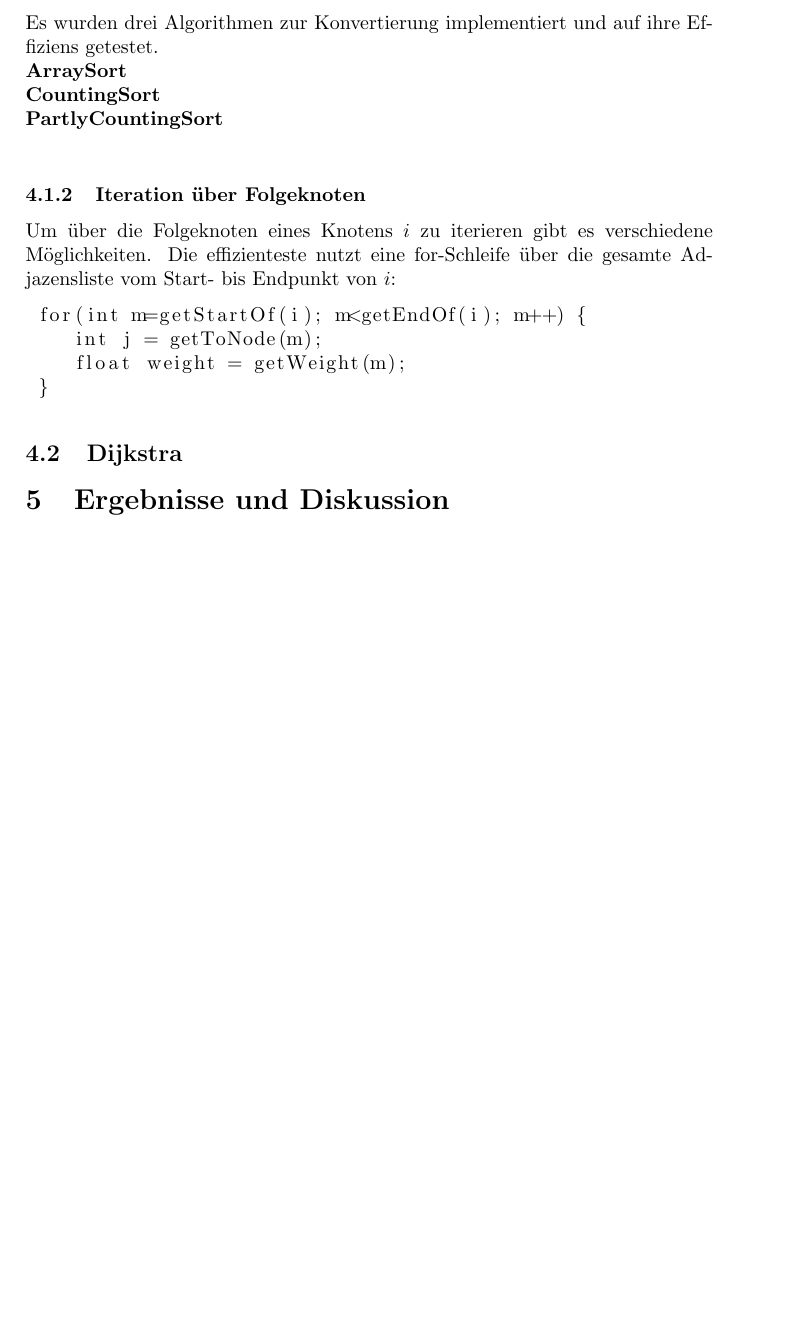
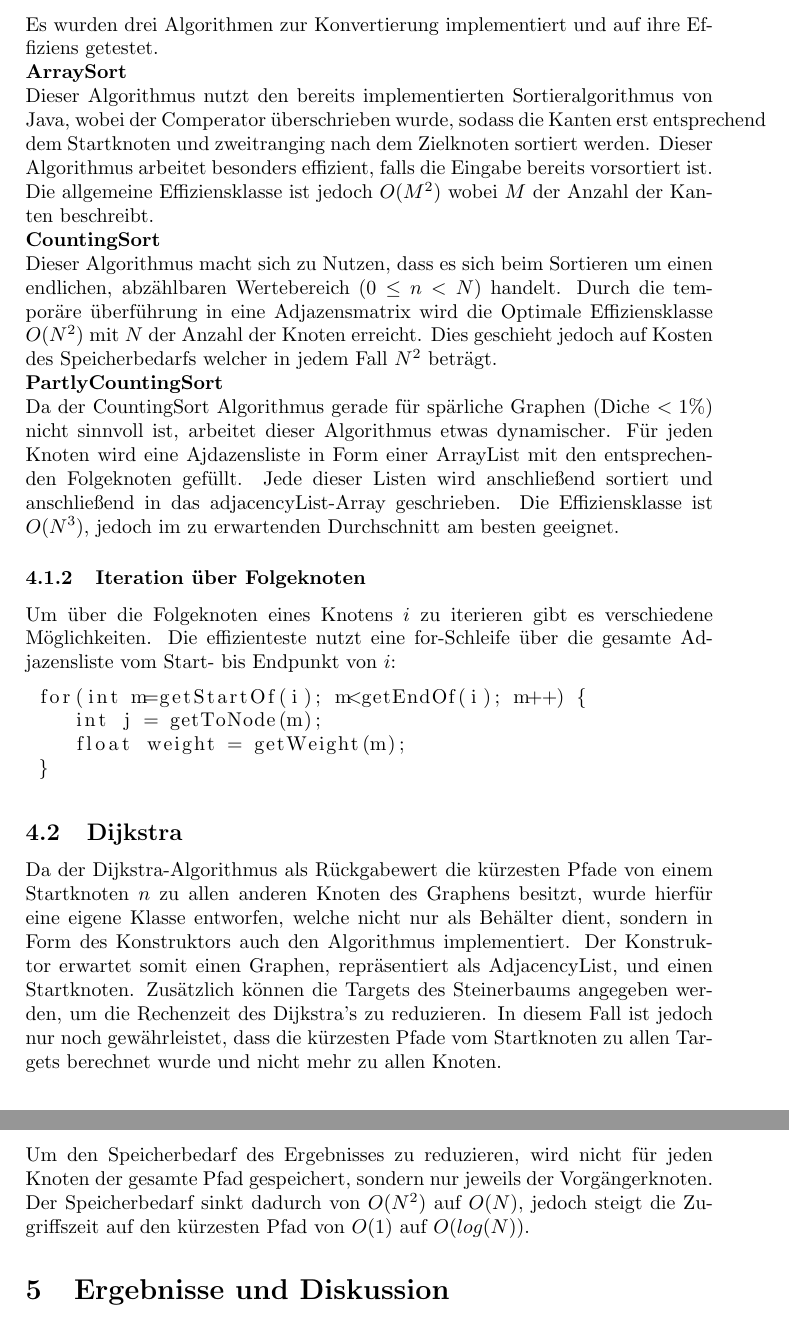
Before and after one commit to Yishanmys/steinerTrees, a LaTeX paper (Ausarbeitung/SteinerTrees.tex): part of page 2 of 2 before the commit and two parts of pages 2 and 3 of 3 after it, the two joined at a grey line, cut so that both start at the same text, the shorter picture padded with empty space. Compiled offline with pdfLaTeX.

Commit message:
some doku

```diff
--- a/Ausarbeitung/SteinerTrees.tex
+++ b/Ausarbeitung/SteinerTrees.tex
@@ -41,11 +41,21 @@ j \in \{adjacencyList[n]|listStart[i] \le n < endOf(i)\}$\\ mit $endOf(i) =
 \subsubsection{Konvertierung von Kanten-Array-Form in Adjazenslisten-Form}
 Es wurden drei Algorithmen zur Konvertierung implementiert und auf ihre Effiziens getestet.\\
 \textbf{ArraySort}\\
+Dieser Algorithmus nutzt den bereits implementierten Sortieralgorithmus von Java, wobei der Comperator überschrieben wurde,
+sodass die Kanten erst entsprechend dem Startknoten und zweitranging nach dem Zielknoten sortiert werden. Dieser Algorithmus arbeitet
+besonders effizient, falls die Eingabe bereits vorsortiert ist. Die allgemeine Effiziensklasse ist jedoch $O(M^2)$ wobei $M$ der Anzahl der Kanten beschreibt.\\
 \textbf{CountingSort}\\
+Dieser Algorithmus macht sich zu Nutzen, dass es sich beim Sortieren um einen endlichen, abzählbaren Wertebereich ($0 \le n < N$) handelt.
+Durch die temporäre überführung in eine Adjazensmatrix wird die Optimale Effiziensklasse $O(N^2)$ mit $N$ der Anzahl der Knoten erreicht.
+Dies geschieht jedoch auf Kosten des Speicherbedarfs welcher in jedem Fall $N^2$ beträgt.\\
 \textbf{PartlyCountingSort}\\
+Da der CountingSort Algorithmus gerade für spärliche Graphen (Diche $< 1\%$) nicht sinnvoll ist, arbeitet dieser Algorithmus etwas dynamischer.
+Für jeden Knoten wird eine Ajdazensliste in Form einer ArrayList mit den entsprechenden Folgeknoten gefüllt. Jede dieser Listen wird anschließend sortiert
+und anschließend in das adjacencyList-Array geschrieben. Die Effiziensklasse ist $O(N^3)$, jedoch im zu erwartenden Durchschnitt am besten geeignet.
 
 \subsubsection{Iteration über Folgeknoten}
-Um über die Folgeknoten eines Knotens $i$ zu iterieren gibt es verschiedene Möglichkeiten. Die effizienteste nutzt eine for-Schleife über die gesamte Adjazensliste vom Start- bis Endpunkt von $i$:
+Um über die Folgeknoten eines Knotens $i$ zu iterieren gibt es verschiedene Möglichkeiten.
+Die effizienteste nutzt eine for-Schleife über die gesamte Adjazensliste vom Start- bis Endpunkt von $i$:
 \begin{lstlisting}
  for(int m=getStartOf(i); m<getEndOf(i); m++) {
     int j = getToNode(m);
@@ -54,7 +64,13 @@ Um über die Folgeknoten eines Knotens $i$ zu iterieren gibt es verschiedene Mö
 \end{lstlisting}
 
 \subsection{Dijkstra}
-
+Da der Dijkstra-Algorithmus als Rückgabewert die kürzesten Pfade von einem Startknoten $n$ zu allen anderen Knoten des Graphens besitzt,
+wurde hierfür eine eigene Klasse entworfen, welche nicht nur als Behälter dient, sondern in Form des Konstruktors auch den Algorithmus implementiert.
+Der Konstruktor erwartet somit einen Graphen, repräsentiert als AdjacencyList, und einen Startknoten. Zusätzlich können die Targets des Steinerbaums
+angegeben werden, um die Rechenzeit des Dijkstra's zu reduzieren. In diesem Fall ist jedoch nur noch gewährleistet, dass die kürzesten Pfade vom Startknoten
+zu allen Targets berechnet wurde und nicht mehr zu allen Knoten.\\
+Um den Speicherbedarf des Ergebnisses zu reduzieren, wird nicht für jeden Knoten der gesamte Pfad gespeichert, sondern nur jeweils der Vorgängerknoten.
+Der Speicherbedarf sinkt dadurch von $O(N^2)$ auf $O(N)$, jedoch steigt die Zugriffszeit auf den kürzesten Pfad von $O(1)$ auf $O(log(N))$.
 
 \section{Ergebnisse und Diskussion}
 
```
